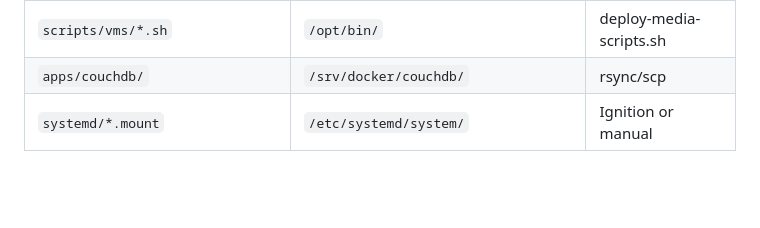
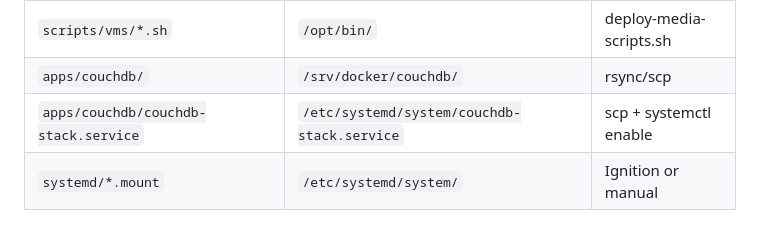
Before and after one commit to lushanoperera/homelab, a Markdown page: CLAUDE.md, the part around the change. Rendered like a GitHub page; blank space fills up the shorter version.

Commit message:
docs: add couchdb systemd service to repo-to-VM path mapping
Co-Authored-By: Claude <noreply@anthropic.com>

```diff
--- a/CLAUDE.md
+++ b/CLAUDE.md
@@ -157,6 +157,7 @@ homelab/
 | `networking/cloudflare-tunnel/` | `/srv/docker/cloudflare-tunnel/` | rsync/scp |
 | `scripts/vms/*.sh` | `/opt/bin/` | deploy-media-scripts.sh |
 | `apps/couchdb/` | `/srv/docker/couchdb/` | rsync/scp |
+| `apps/couchdb/couchdb-stack.service` | `/etc/systemd/system/couchdb-stack.service` | scp + systemctl enable |
 | `systemd/*.mount` | `/etc/systemd/system/` | Ignition or manual |
 
 ## Quick Reference
```
